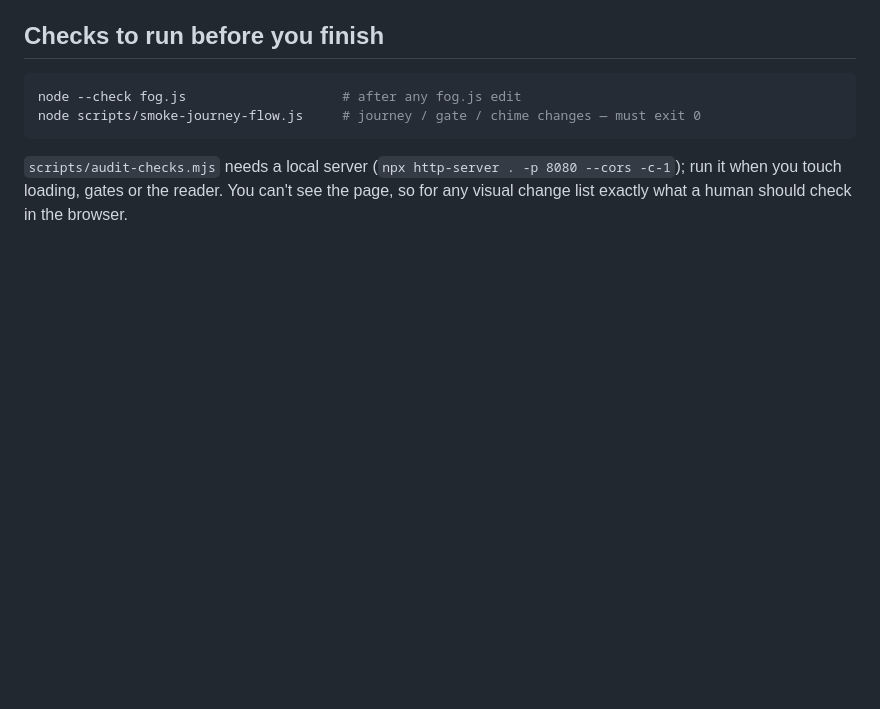
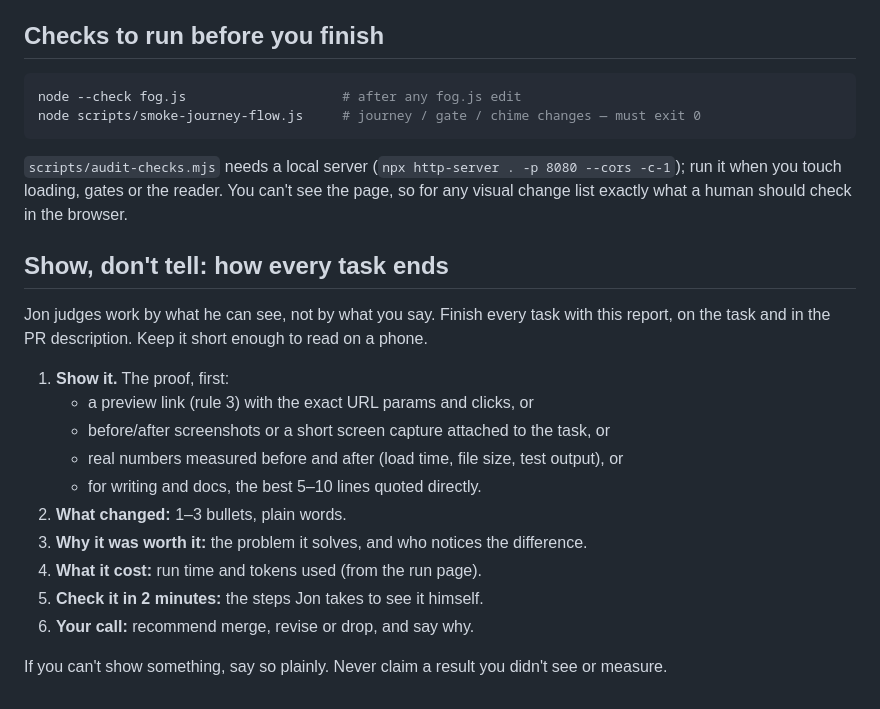
Before and after one commit to gregersonartglitch/intrepid-archive, a Markdown page: AGENTS.md, the part around the change. GitHub-like rendering; blank space fills up the shorter version.

Commit message:
AGENTS.md: add show-don't-tell report every task must end with
Every agent task ends with proof first (preview link, screenshots,
before/after numbers or quoted lines), then what changed, why it was
worth it, what it cost, a 2-minute check, and a merge/revise/drop call.

Co-Authored-By: Claude Opus 5.5 <noreply@anthropic.com>
Claude-Session: https://claude.ai/code/session_01DH3UhGgX5ViEDQNjKZukw4

```diff
--- a/AGENTS.md
+++ b/AGENTS.md
@@ -84,3 +84,21 @@ node scripts/smoke-journey-flow.js     # journey / gate / chime changes — must
 `scripts/audit-checks.mjs` needs a local server (`npx http-server . -p 8080 --cors -c-1`); run it
 when you touch loading, gates or the reader. You can't see the page, so for any visual change list
 exactly what a human should check in the browser.
+
+## Show, don't tell: how every task ends
+
+Jon judges work by what he can see, not by what you say. Finish every task with this report, on the
+task and in the PR description. Keep it short enough to read on a phone.
+
+1. **Show it.** The proof, first:
+   - a preview link (rule 3) with the exact URL params and clicks, or
+   - before/after screenshots or a short screen capture attached to the task, or
+   - real numbers measured before and after (load time, file size, test output), or
+   - for writing and docs, the best 5–10 lines quoted directly.
+2. **What changed:** 1–3 bullets, plain words.
+3. **Why it was worth it:** the problem it solves, and who notices the difference.
+4. **What it cost:** run time and tokens used (from the run page).
+5. **Check it in 2 minutes:** the steps Jon takes to see it himself.
+6. **Your call:** recommend merge, revise or drop, and say why.
+
+If you can't show something, say so plainly. Never claim a result you didn't see or measure.
```
